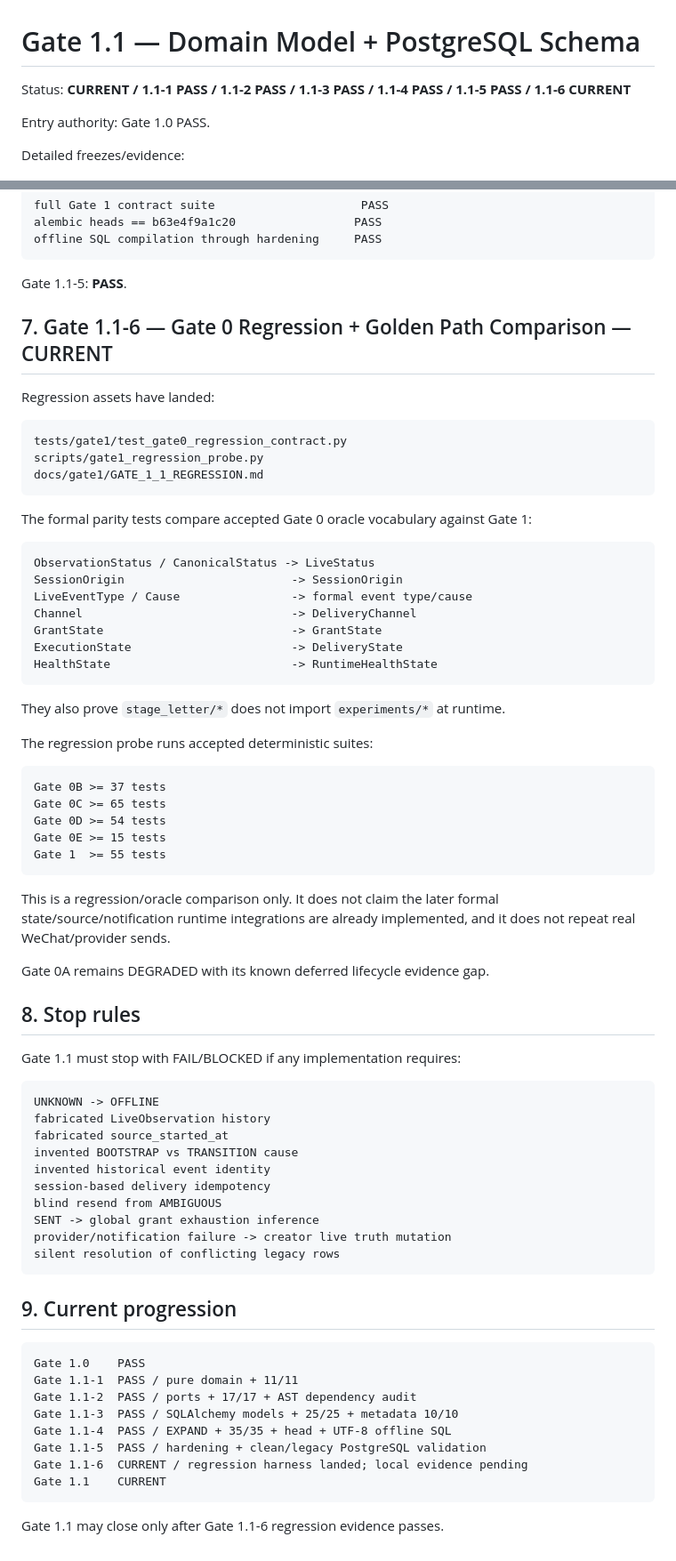
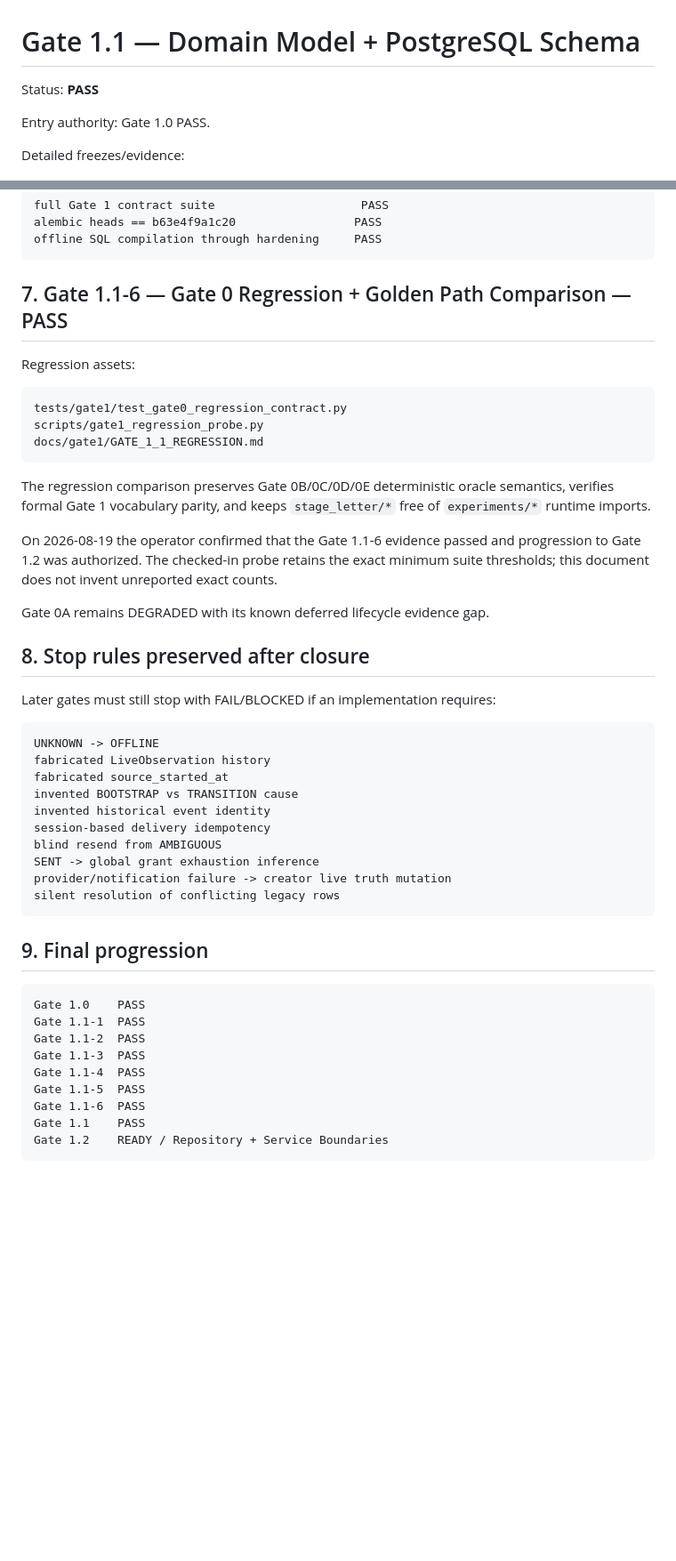
Before and after one commit to hengxiaopai/stage-letter, a Markdown page: docs/gate1/GATE_1_1.md, 2 parts joined by grey strips. Shown at 89% size. Rendered like a GitHub page; blank space fills up the shorter version.

Commit message:
gate1.1: close schema gate and hand off to gate1.2

````diff
--- a/docs/gate1/GATE_1_1.md
+++ b/docs/gate1/GATE_1_1.md
@@ -1,6 +1,6 @@
 # Gate 1.1 — Domain Model + PostgreSQL Schema
 
-Status: **CURRENT / 1.1-1 PASS / 1.1-2 PASS / 1.1-3 PASS / 1.1-4 PASS / 1.1-5 PASS / 1.1-6 CURRENT**
+Status: **PASS**
 
 Entry authority: Gate 1.0 PASS.
 
@@ -164,11 +164,9 @@ alembic heads == b63e4f9a1c20                 PASS
 offline SQL compilation through hardening     PASS
 ```
 
-Gate 1.1-5: **PASS**.
+## 7. Gate 1.1-6 — Gate 0 Regression + Golden Path Comparison — PASS
 
-## 7. Gate 1.1-6 — Gate 0 Regression + Golden Path Comparison — CURRENT
-
-Regression assets have landed:
+Regression assets:
 
 ```text
 tests/gate1/test_gate0_regression_contract.py
@@ -176,39 +174,19 @@ scripts/gate1_regression_probe.py
 docs/gate1/GATE_1_1_REGRESSION.md
 ```
 
-The formal parity tests compare accepted Gate 0 oracle vocabulary against Gate 1:
+The regression comparison preserves Gate 0B/0C/0D/0E deterministic oracle
+semantics, verifies formal Gate 1 vocabulary parity, and keeps
+`stage_letter/*` free of `experiments/*` runtime imports.
 
-```text
-ObservationStatus / CanonicalStatus -> LiveStatus
-SessionOrigin                        -> SessionOrigin
-LiveEventType / Cause                -> formal event type/cause
-Channel                              -> DeliveryChannel
-GrantState                           -> GrantState
-ExecutionState                       -> DeliveryState
-HealthState                          -> RuntimeHealthState
-```
-
-They also prove `stage_letter/*` does not import `experiments/*` at runtime.
-
-The regression probe runs accepted deterministic suites:
-
-```text
-Gate 0B >= 37 tests
-Gate 0C >= 65 tests
-Gate 0D >= 54 tests
-Gate 0E >= 15 tests
-Gate 1  >= 55 tests
-```
-
-This is a regression/oracle comparison only. It does not claim the later formal
-state/source/notification runtime integrations are already implemented, and it
-does not repeat real WeChat/provider sends.
+On 2026-08-19 the operator confirmed that the Gate 1.1-6 evidence passed and
+progression to Gate 1.2 was authorized. The checked-in probe retains the exact
+minimum suite thresholds; this document does not invent unreported exact counts.
 
 Gate 0A remains DEGRADED with its known deferred lifecycle evidence gap.
 
-## 8. Stop rules
+## 8. Stop rules preserved after closure
 
-Gate 1.1 must stop with FAIL/BLOCKED if any implementation requires:
+Later gates must still stop with FAIL/BLOCKED if an implementation requires:
 
 ```text
 UNKNOWN -> OFFLINE
@@ -223,17 +201,16 @@ provider/notification failure -> creator live truth mutation
 silent resolution of conflicting legacy rows
 ```
 
-## 9. Current progression
+## 9. Final progression
 
 ```text
 Gate 1.0    PASS
-Gate 1.1-1  PASS / pure domain + 11/11
-Gate 1.1-2  PASS / ports + 17/17 + AST dependency audit
-Gate 1.1-3  PASS / SQLAlchemy models + 25/25 + metadata 10/10
-Gate 1.1-4  PASS / EXPAND + 35/35 + head + UTF-8 offline SQL
-Gate 1.1-5  PASS / hardening + clean/legacy PostgreSQL validation
-Gate 1.1-6  CURRENT / regression harness landed; local evidence pending
-Gate 1.1    CURRENT
+Gate 1.1-1  PASS
+Gate 1.1-2  PASS
+Gate 1.1-3  PASS
+Gate 1.1-4  PASS
+Gate 1.1-5  PASS
+Gate 1.1-6  PASS
+Gate 1.1    PASS
+Gate 1.2    READY / Repository + Service Boundaries
 ```
-
-Gate 1.1 may close only after Gate 1.1-6 regression evidence passes.
````
